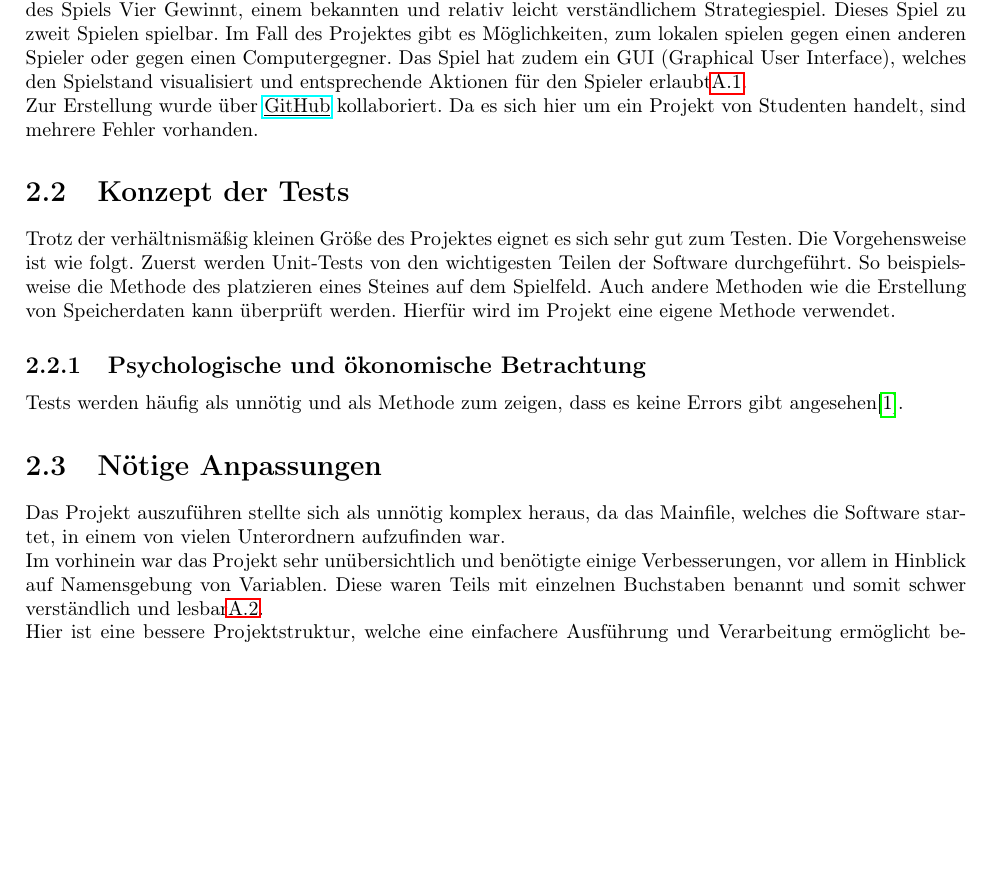
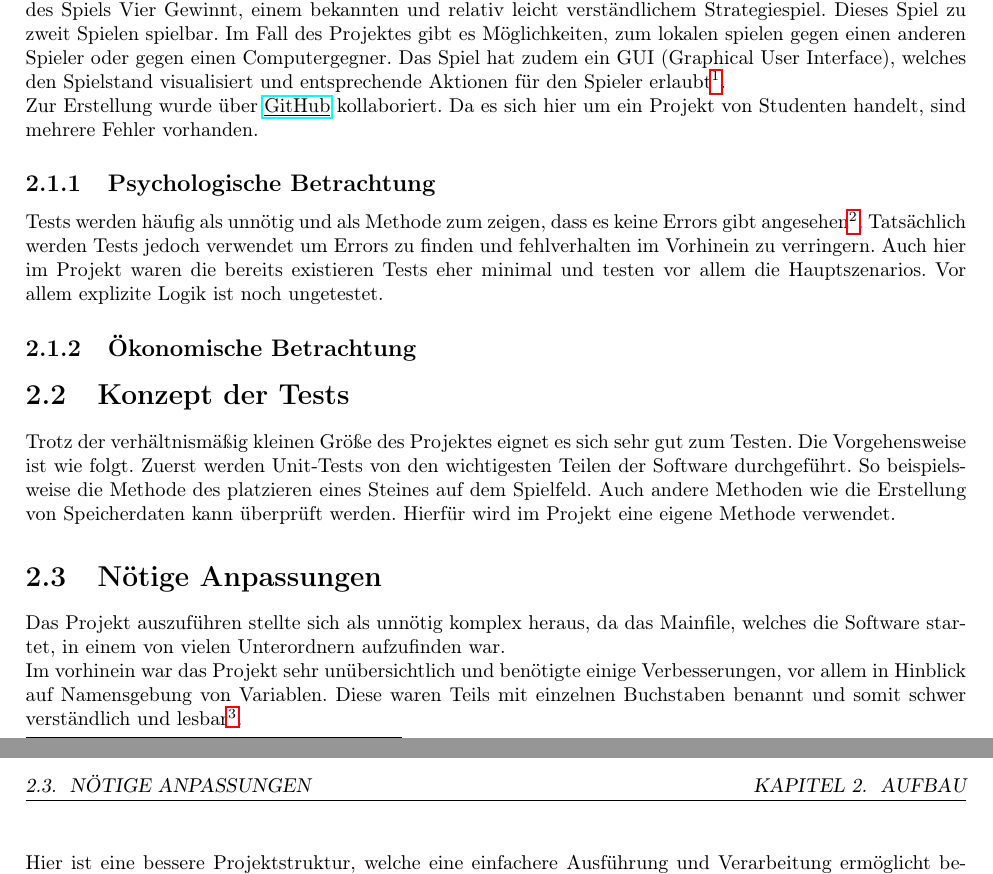
Before and after one commit to NiklasKaulfers/gst_article, a LaTeX document (main.tex): part of page 4 of 11 before the commit and two parts of pages 4 and 5 of 12 after it, the two joined at a grey line, cut so that both start at the same text, the shorter picture padded with empty space. Compiled offline with pdfLaTeX.

Commit message:
more sections, eod commit

```diff
--- a/main.tex
+++ b/main.tex
@@ -116,9 +116,15 @@ Es handelt sich hierbei um eine Implementation des Spiels Vier Gewinnt, einem be
 Dieses Spiel zu zweit Spielen spielbar.
 Im Fall des Projektes gibt es Möglichkeiten, zum lokalen spielen gegen einen anderen Spieler oder gegen einen Computergegner.
 Das Spiel hat zudem ein GUI (Graphical User Interface),
-welches den Spielstand visualisiert und entsprechende Aktionen für den Spieler erlaubt\ref{img:gameInProgress}.\\
+welches den Spielstand visualisiert und entsprechende Aktionen für den Spieler erlaubt\footnote{\ref{img:gameInProgress}, Screenshot aus dem Spiel}.\\
 Zur Erstellung wurde über \href{https://github.com/NiklasKaulfers/VierGewinnt}{\underline{GitHub}}
 kollaboriert. Da es sich hier um ein Projekt von Studenten handelt, sind mehrere Fehler vorhanden.
+\subsection{Psychologische Betrachtung}
+Tests werden häufig als unnötig und als Methode zum zeigen, dass es keine Errors gibt angesehen\footfullcite[p.10]{myers2004art}.
+Tatsächlich werden Tests jedoch verwendet um Errors zu finden und fehlverhalten im Vorhinein zu verringern.
+Auch hier im Projekt waren die bereits existieren Tests eher minimal und testen vor allem die Hauptszenarios.
+Vor allem explizite Logik ist noch ungetestet.
+\subsection{Ökonomische Betrachtung}
 
 
 
@@ -130,13 +136,12 @@ Zuerst werden Unit-Tests von den wichtigesten Teilen der Software durchgeführt.
 So beispielsweise die Methode des platzieren eines Steines auf dem Spielfeld.
 Auch andere Methoden wie die Erstellung von Speicherdaten kann überprüft werden.
 Hierfür wird im Projekt eine eigene Methode verwendet.
-\subsection{Psychologische und ökonomische Betrachtung}
-Tests werden häufig als unnötig und als Methode zum zeigen, dass es keine Errors gibt angesehen\cite{myers2004art}.
+
 \section{Nötige Anpassungen}
 Das Projekt auszuführen stellte sich als unnötig komplex heraus,
 da das Mainfile, welches die Software startet, in einem von vielen Unterordnern aufzufinden war.\\
 Im vorhinein war das Projekt sehr unübersichtlich und benötigte einige Verbesserungen, vor allem in Hinblick auf Namensgebung von Variablen.
-Diese waren Teils mit einzelnen Buchstaben benannt und somit schwer verständlich und lesbar\ref{gph:startProjectLayout}.\\
+Diese waren Teils mit einzelnen Buchstaben benannt und somit schwer verständlich und lesbar\footnote{\ref{gph:startProjectLayout}, Layout des Projektes zu Beginn der Tests}.\\
 Hier ist eine bessere Projektstruktur, welche eine einfachere Ausführung und Verarbeitung ermöglicht benötigt.
 Um dies zu verwirklichen wurde das Projekt in einer neuen Branch in \href{https://github.com/NiklasKaulfers/VierGewinnt/tree/gradle-test}{\underline{gradle}} neu aufgesetzt.
 Nun kann das Projekt einfach über %\mintinline{shell}|
```
